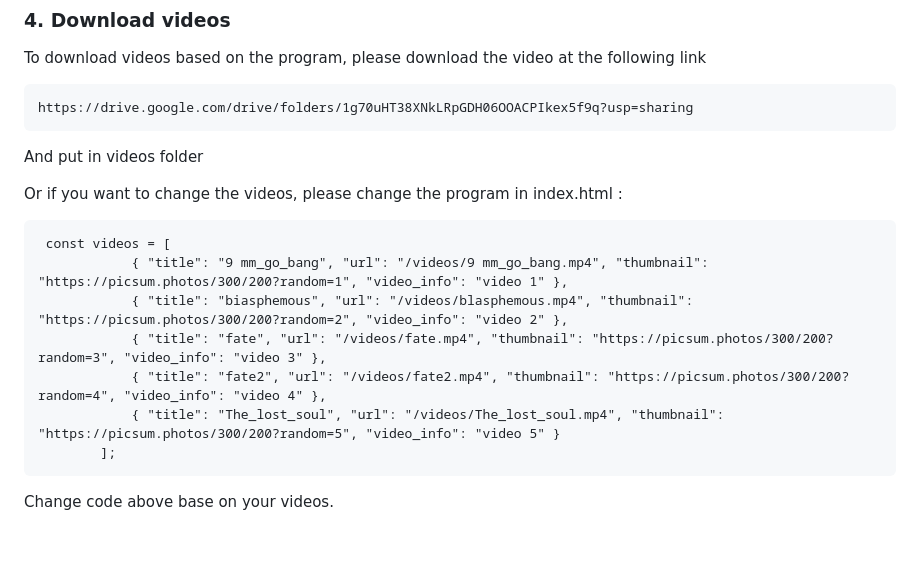
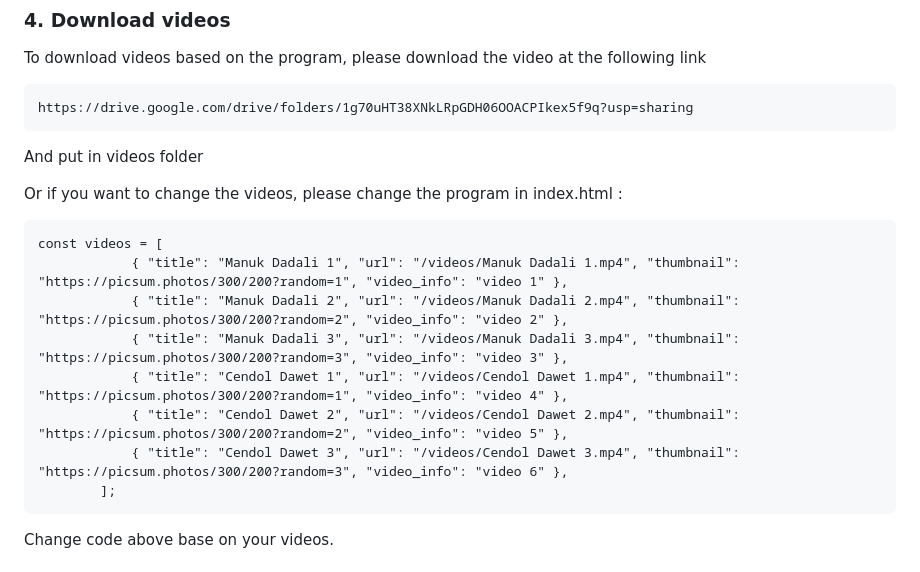
Before and after one commit to RezaAziiz/Pengolahan-Citra-Digital, a Markdown page: readme.md, the part around the change. Rendered like a GitHub page; blank space fills up the shorter version.

````diff
--- a/readme.md
+++ b/readme.md
@@ -57,12 +57,13 @@ And put in videos folder
 
 Or if you want to change the videos, please change the program in index.html :
 ```
- const videos = [
-            { "title": "9 mm_go_bang", "url": "/videos/9 mm_go_bang.mp4", "thumbnail": "https://picsum.photos/300/200?random=1", "video_info": "video 1" },
-            { "title": "biasphemous", "url": "/videos/blasphemous.mp4", "thumbnail": "https://picsum.photos/300/200?random=2", "video_info": "video 2" },
-            { "title": "fate", "url": "/videos/fate.mp4", "thumbnail": "https://picsum.photos/300/200?random=3", "video_info": "video 3" },
-            { "title": "fate2", "url": "/videos/fate2.mp4", "thumbnail": "https://picsum.photos/300/200?random=4", "video_info": "video 4" },
-            { "title": "The_lost_soul", "url": "/videos/The_lost_soul.mp4", "thumbnail": "https://picsum.photos/300/200?random=5", "video_info": "video 5" }
+const videos = [
+            { "title": "Manuk Dadali 1", "url": "/videos/Manuk Dadali 1.mp4", "thumbnail": "https://picsum.photos/300/200?random=1", "video_info": "video 1" },
+            { "title": "Manuk Dadali 2", "url": "/videos/Manuk Dadali 2.mp4", "thumbnail": "https://picsum.photos/300/200?random=2", "video_info": "video 2" },
+            { "title": "Manuk Dadali 3", "url": "/videos/Manuk Dadali 3.mp4", "thumbnail": "https://picsum.photos/300/200?random=3", "video_info": "video 3" },
+            { "title": "Cendol Dawet 1", "url": "/videos/Cendol Dawet 1.mp4", "thumbnail": "https://picsum.photos/300/200?random=1", "video_info": "video 4" },
+            { "title": "Cendol Dawet 2", "url": "/videos/Cendol Dawet 2.mp4", "thumbnail": "https://picsum.photos/300/200?random=2", "video_info": "video 5" },
+            { "title": "Cendol Dawet 3", "url": "/videos/Cendol Dawet 3.mp4", "thumbnail": "https://picsum.photos/300/200?random=3", "video_info": "video 6" },
         ];
 ```
 
````
